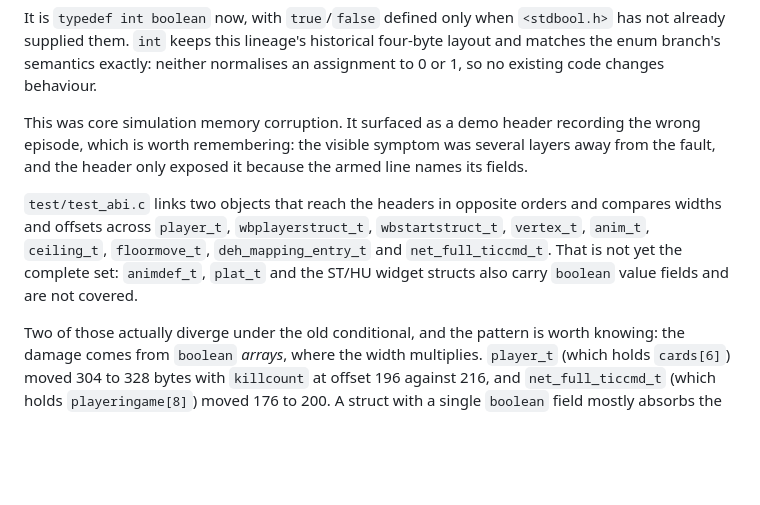
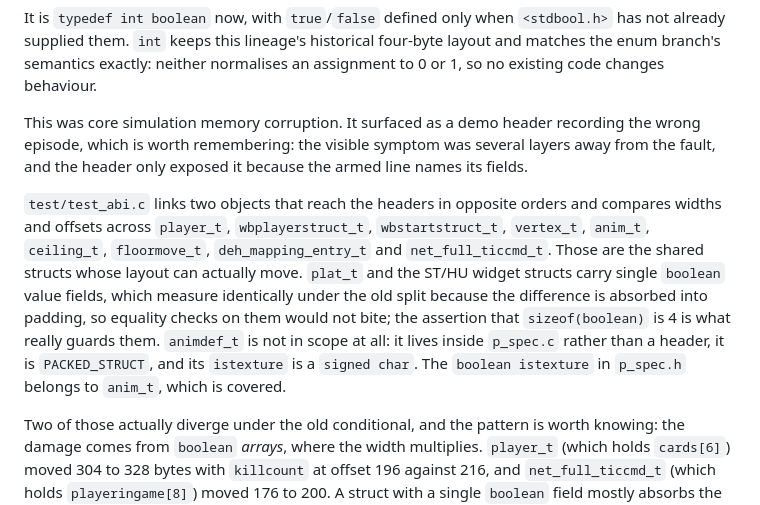
Before and after one commit to fiorix/chan-ext-doom, a Markdown page: engine/docs/provenance.md, the part around the change. GitHub-like rendering; blank space fills up the shorter version.

Commit message:
docs(engine): correct the ABI coverage note
253a0a1 named animdef_t as an uncovered struct carrying a boolean
field. It is neither: it lives in p_spec.c rather than a header, it is
PACKED_STRUCT, and its istexture is a signed char. The boolean
istexture in p_spec.h belongs to anim_t, which the test already covers.

plat_t and the ST/HU widget structs do carry single boolean value
fields, but those measure identically under the old split because the
difference lands in padding. The assertion that sizeof(boolean) is 4 is
what guards them, so equality checks there would add no signal.

```diff
--- a/engine/docs/provenance.md
+++ b/engine/docs/provenance.md
@@ -114,7 +114,7 @@ It is `typedef int boolean` now, with `true`/`false` defined only when `<stdbool
 
 This was core simulation memory corruption. It surfaced as a demo header recording the wrong episode, which is worth remembering: the visible symptom was several layers away from the fault, and the header only exposed it because the armed line names its fields.
 
-`test/test_abi.c` links two objects that reach the headers in opposite orders and compares widths and offsets across `player_t`, `wbplayerstruct_t`, `wbstartstruct_t`, `vertex_t`, `anim_t`, `ceiling_t`, `floormove_t`, `deh_mapping_entry_t` and `net_full_ticcmd_t`. That is not yet the complete set: `animdef_t`, `plat_t` and the ST/HU widget structs also carry `boolean` value fields and are not covered.
+`test/test_abi.c` links two objects that reach the headers in opposite orders and compares widths and offsets across `player_t`, `wbplayerstruct_t`, `wbstartstruct_t`, `vertex_t`, `anim_t`, `ceiling_t`, `floormove_t`, `deh_mapping_entry_t` and `net_full_ticcmd_t`. Those are the shared structs whose layout can actually move. `plat_t` and the ST/HU widget structs carry single `boolean` value fields, which measure identically under the old split because the difference is absorbed into padding, so equality checks on them would not bite; the assertion that `sizeof(boolean)` is 4 is what really guards them. `animdef_t` is not in scope at all: it lives inside `p_spec.c` rather than a header, it is `PACKED_STRUCT`, and its `istexture` is a `signed char`. The `boolean istexture` in `p_spec.h` belongs to `anim_t`, which is covered.
 
 Two of those actually diverge under the old conditional, and the pattern is worth knowing: the damage comes from `boolean` *arrays*, where the width multiplies. `player_t` (which holds `cards[6]`) moved 304 to 328 bytes with `killcount` at offset 196 against 216, and `net_full_ticcmd_t` (which holds `playeringame[8]`) moved 176 to 200. A struct with a single `boolean` field mostly absorbs the difference into padding and looks fine, which is exactly why per-field reasoning is not a substitute for pinning the width. `net_full_ticcmd_t` is the one with wire consequences: it crosses `net_client`, `net_server` and `d_loop`, so a split there would have shifted the whole GAMEDATA fan-out. The formats themselves are safe regardless, because `p_saveg` and `net_structrw` read and write explicit widths, so no demo, savegame or packet ever carried the raw ABI.
 
```
